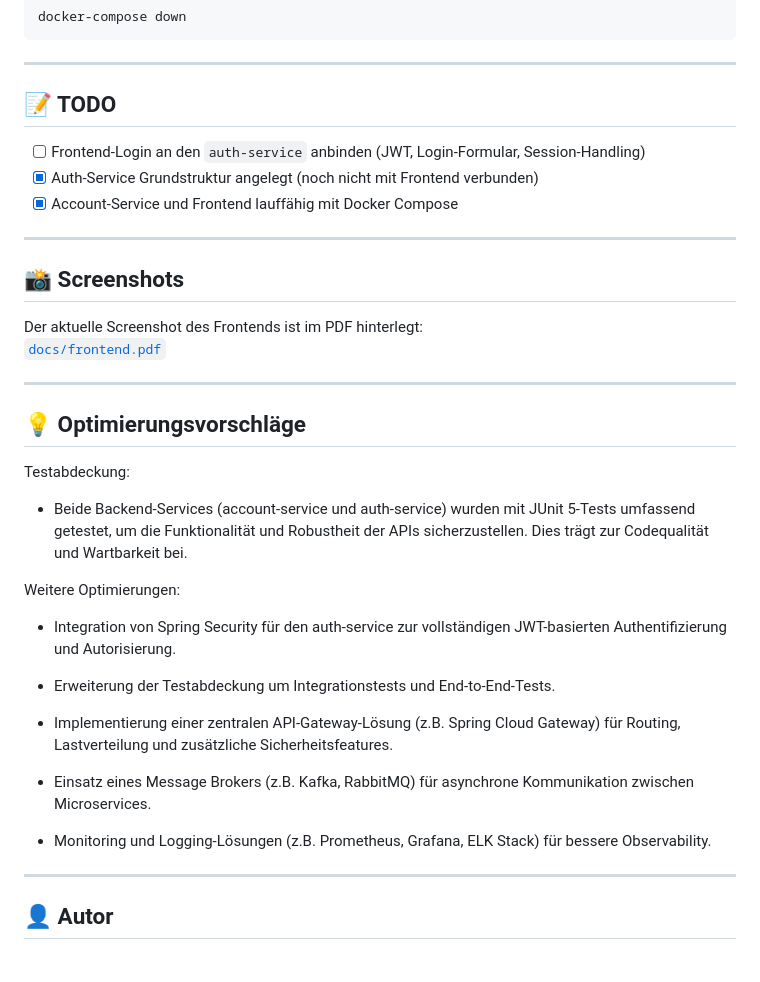
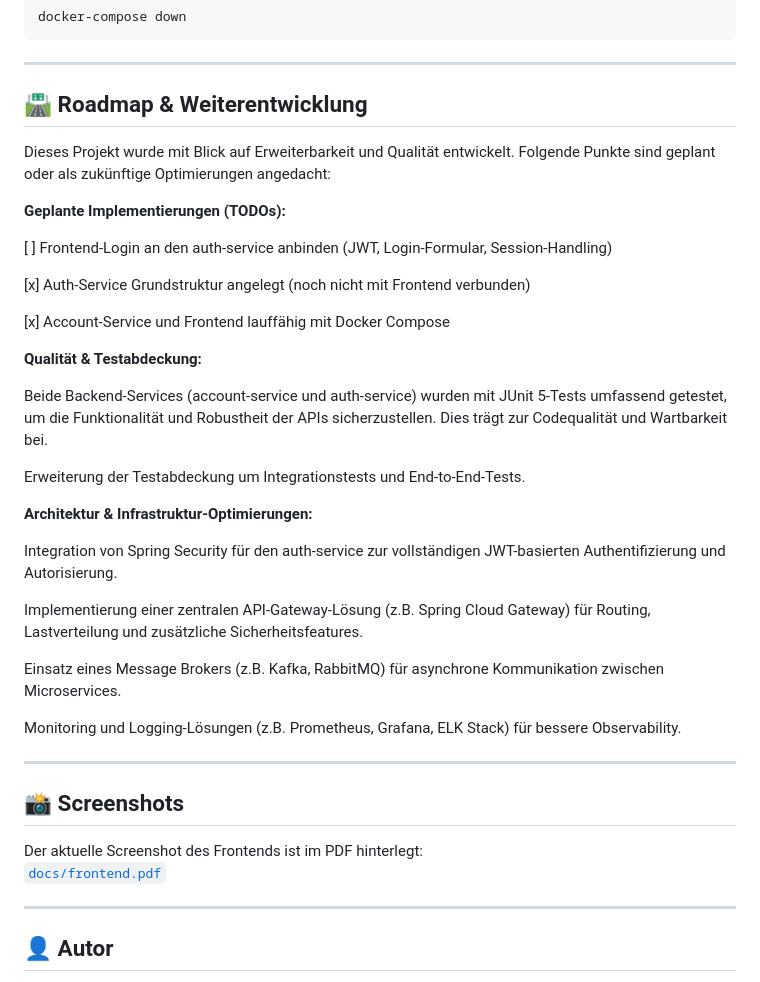
Before and after one commit to thanhtuanh/cpu-bankportal-demo, a Markdown page: README.md, the part around the change. Drawn GitHub-style.

```diff
--- a/README.md
+++ b/README.md
@@ -90,11 +90,32 @@ docker-compose down
 
 ---
 
-## 📝 TODO
+## 🛣️ Roadmap & Weiterentwicklung
+Dieses Projekt wurde mit Blick auf Erweiterbarkeit und Qualität entwickelt. Folgende Punkte sind geplant oder als zukünftige Optimierungen angedacht:
 
-- [ ] Frontend-Login an den `auth-service` anbinden (JWT, Login-Formular, Session-Handling)
-- [x] Auth-Service Grundstruktur angelegt (noch nicht mit Frontend verbunden)
-- [x] Account-Service und Frontend lauffähig mit Docker Compose
+**Geplante Implementierungen (TODOs):**
+
+[ ] Frontend-Login an den auth-service anbinden (JWT, Login-Formular, Session-Handling)
+
+[x] Auth-Service Grundstruktur angelegt (noch nicht mit Frontend verbunden)
+
+[x] Account-Service und Frontend lauffähig mit Docker Compose
+
+**Qualität & Testabdeckung:**
+
+Beide Backend-Services (account-service und auth-service) wurden mit JUnit 5-Tests umfassend getestet, um die Funktionalität und Robustheit der APIs sicherzustellen. Dies trägt zur Codequalität und Wartbarkeit bei.
+
+Erweiterung der Testabdeckung um Integrationstests und End-to-End-Tests.
+
+**Architektur & Infrastruktur-Optimierungen:**
+
+Integration von Spring Security für den auth-service zur vollständigen JWT-basierten Authentifizierung und Autorisierung.
+
+Implementierung einer zentralen API-Gateway-Lösung (z.B. Spring Cloud Gateway) für Routing, Lastverteilung und zusätzliche Sicherheitsfeatures.
+
+Einsatz eines Message Brokers (z.B. Kafka, RabbitMQ) für asynchrone Kommunikation zwischen Microservices.
+
+Monitoring und Logging-Lösungen (z.B. Prometheus, Grafana, ELK Stack) für bessere Observability.
 
 ---
 
@@ -105,23 +126,6 @@ Der aktuelle Screenshot des Frontends ist im PDF hinterlegt:
 
 ---
 
-## 💡 Optimierungsvorschläge
-Testabdeckung:
-- Beide Backend-Services (account-service und auth-service) wurden mit JUnit 5-Tests umfassend getestet, um die Funktionalität und Robustheit der APIs sicherzustellen. Dies trägt zur Codequalität und Wartbarkeit bei.
-
-Weitere Optimierungen:
-
-- Integration von Spring Security für den auth-service zur vollständigen JWT-basierten Authentifizierung und Autorisierung.
-
-- Erweiterung der Testabdeckung um Integrationstests und End-to-End-Tests.
-
-- Implementierung einer zentralen API-Gateway-Lösung (z.B. Spring Cloud Gateway) für Routing, Lastverteilung und zusätzliche Sicherheitsfeatures.
-
-- Einsatz eines Message Brokers (z.B. Kafka, RabbitMQ) für asynchrone Kommunikation zwischen Microservices.
-
-- Monitoring und Logging-Lösungen (z.B. Prometheus, Grafana, ELK Stack) für bessere Observability.
-
----
 
 ## 👤 Autor
 
```
